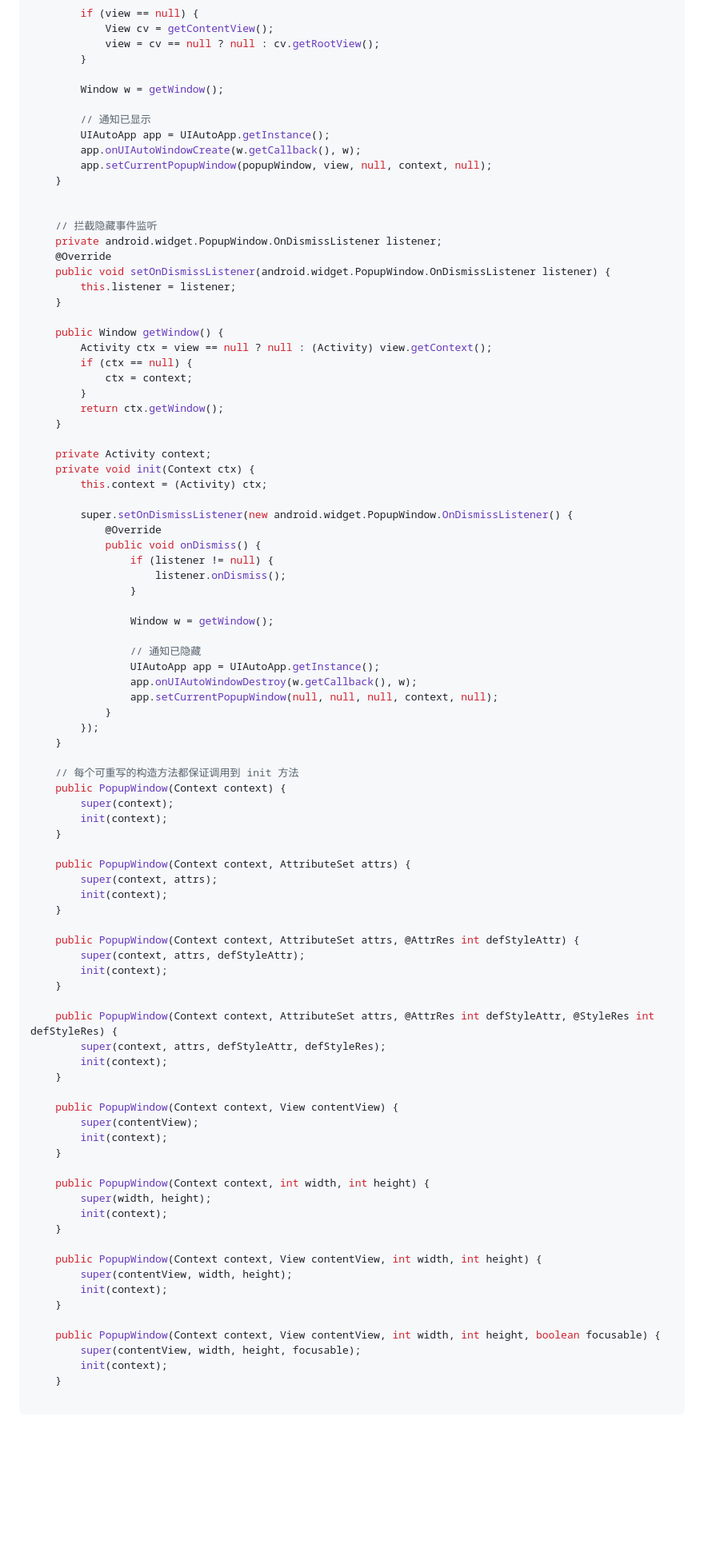
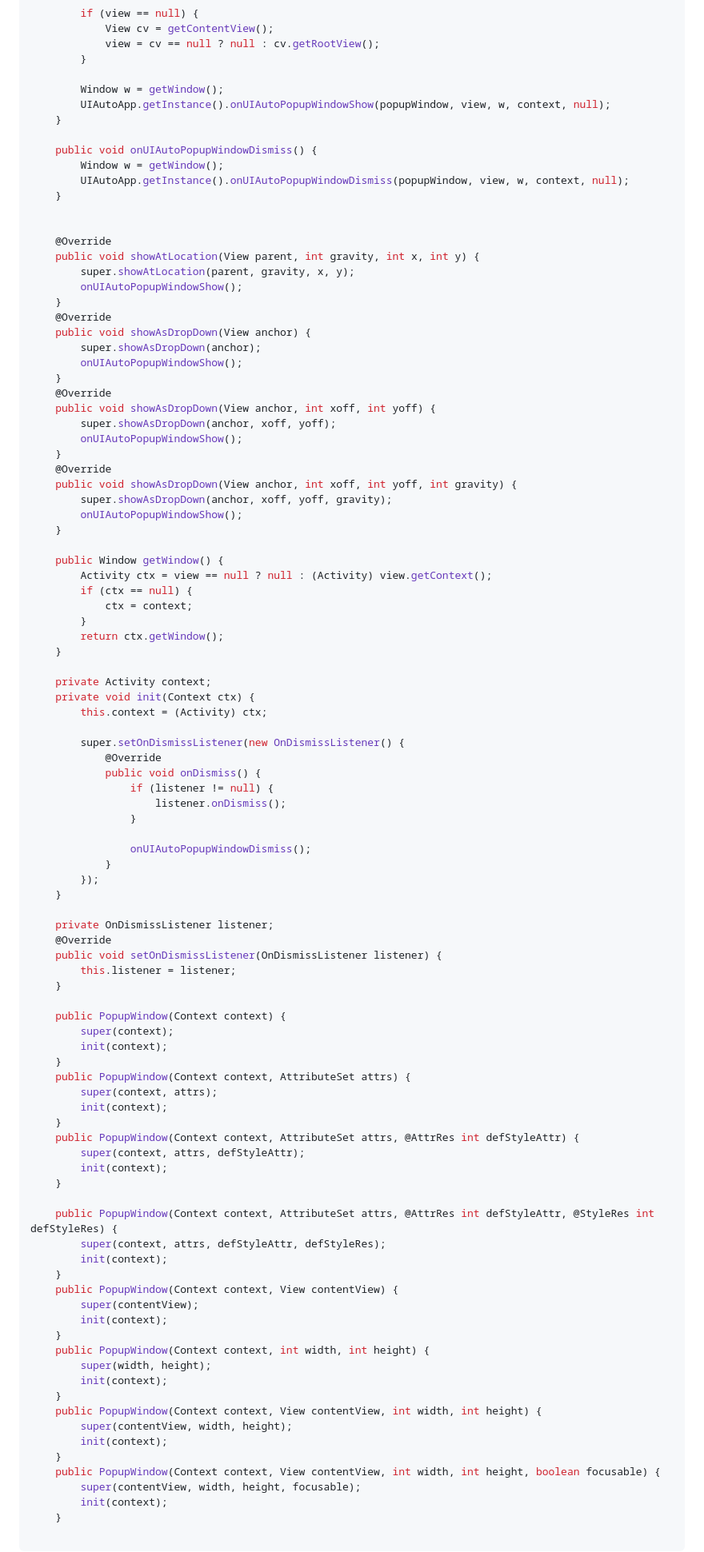
Before and after one commit to TommyLemon/AutoUI, a Markdown page: AutoUI-Android/README.md, the part around one of its changes. Shown at 80% size. Drawn GitHub-style; blank space fills up the shorter version.

```diff
--- a/AutoUI-Android/README.md
+++ b/AutoUI-Android/README.md
@@ -378,19 +426,34 @@ https://github.com/TommyLemon/AutoUI/tree/main/AutoUI-Android/app/src/main/java/
         }
 
         Window w = getWindow();
+        UIAutoApp.getInstance().onUIAutoPopupWindowShow(popupWindow, view, w, context, null);
+    }
 
-        // 通知已显示
-        UIAutoApp app = UIAutoApp.getInstance();
-        app.onUIAutoWindowCreate(w.getCallback(), w);
-        app.setCurrentPopupWindow(popupWindow, view, null, context, null);
+    public void onUIAutoPopupWindowDismiss() {
+        Window w = getWindow();
+        UIAutoApp.getInstance().onUIAutoPopupWindowDismiss(popupWindow, view, w, context, null);
     }
 
 
-    // 拦截隐藏事件监听
-    private android.widget.PopupWindow.OnDismissListener listener;
     @Override
-    public void setOnDismissListener(android.widget.PopupWindow.OnDismissListener listener) {
-        this.listener = listener;
+    public void showAtLocation(View parent, int gravity, int x, int y) {
+        super.showAtLocation(parent, gravity, x, y);
+        onUIAutoPopupWindowShow();
+    }
+    @Override
+    public void showAsDropDown(View anchor) {
+        super.showAsDropDown(anchor);
+        onUIAutoPopupWindowShow();
+    }
+    @Override
+    public void showAsDropDown(View anchor, int xoff, int yoff) {
+        super.showAsDropDown(anchor, xoff, yoff);
+        onUIAutoPopupWindowShow();
+    }
+    @Override
+    public void showAsDropDown(View anchor, int xoff, int yoff, int gravity) {
+        super.showAsDropDown(anchor, xoff, yoff, gravity);
+        onUIAutoPopupWindowShow();
     }
 
     public Window getWindow() {
@@ -405,34 +468,32 @@ https://github.com/TommyLemon/AutoUI/tree/main/AutoUI-Android/app/src/main/java/
     private void init(Context ctx) {
         this.context = (Activity) ctx;
 
-        super.setOnDismissListener(new android.widget.PopupWindow.OnDismissListener() {
+        super.setOnDismissListener(new OnDismissListener() {
             @Override
             public void onDismiss() {
                 if (listener != null) {
                     listener.onDismiss();
                 }
 
-                Window w = getWindow();
-
-                // 通知已隐藏
-                UIAutoApp app = UIAutoApp.getInstance();
-                app.onUIAutoWindowDestroy(w.getCallback(), w);
-                app.setCurrentPopupWindow(null, null, null, context, null);
+                onUIAutoPopupWindowDismiss();
             }
         });
     }
 
-    // 每个可重写的构造方法都保证调用到 init 方法
+    private OnDismissListener listener;
+    @Override
+    public void setOnDismissListener(OnDismissListener listener) {
+        this.listener = listener;
+    }
+
     public PopupWindow(Context context) {
         super(context);
         init(context);
     }
-
     public PopupWindow(Context context, AttributeSet attrs) {
         super(context, attrs);
         init(context);
     }
-
     public PopupWindow(Context context, AttributeSet attrs, @AttrRes int defStyleAttr) {
         super(context, attrs, defStyleAttr);
         init(context);
@@ -442,22 +503,18 @@ https://github.com/TommyLemon/AutoUI/tree/main/AutoUI-Android/app/src/main/java/
         super(context, attrs, defStyleAttr, defStyleRes);
         init(context);
     }
-
     public PopupWindow(Context context, View contentView) {
         super(contentView);
         init(context);
     }
-
     public PopupWindow(Context context, int width, int height) {
         super(width, height);
         init(context);
     }
-
     public PopupWindow(Context context, View contentView, int width, int height) {
         super(contentView, width, height);
         init(context);
     }
-
     public PopupWindow(Context context, View contentView, int width, int height, boolean focusable) {
         super(contentView, width, height, focusable);
         init(context);
```
Also changed, not shown: other parts of AutoUI-Android/README.md (+75 -61 lines).
